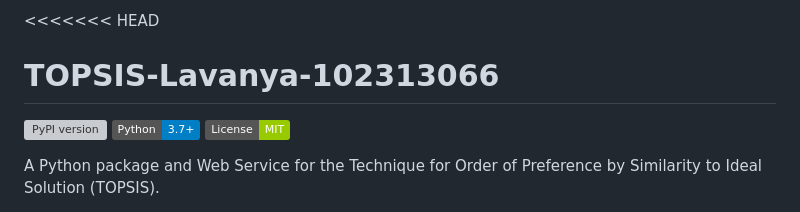
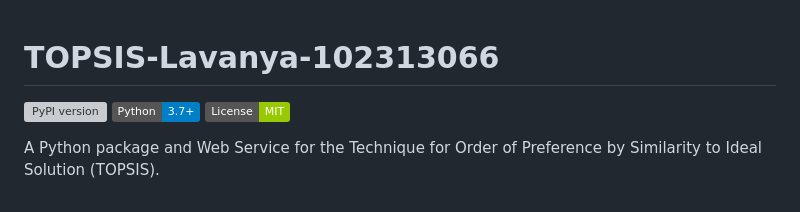
Before and after one commit to luvgarg05/topsis, a Markdown page: README.md, the part around the change. GitHub-like rendering; badges without logos; grey boxes are pictures that could not be loaded.

```diff
--- a/README.md
+++ b/README.md
@@ -1,4 +1,4 @@
-<<<<<<< HEAD
+
 # TOPSIS-Lavanya-102313066
 
 [![PyPI version](https://badge.fury.io/py/Topsis-Lavanya-102313066.svg)](https://badge.fury.io/py/Topsis-Lavanya-102313066)
```
